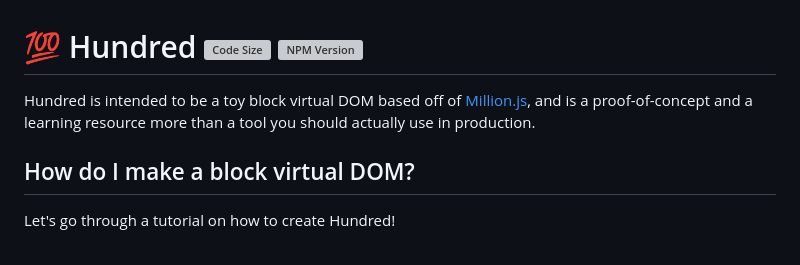
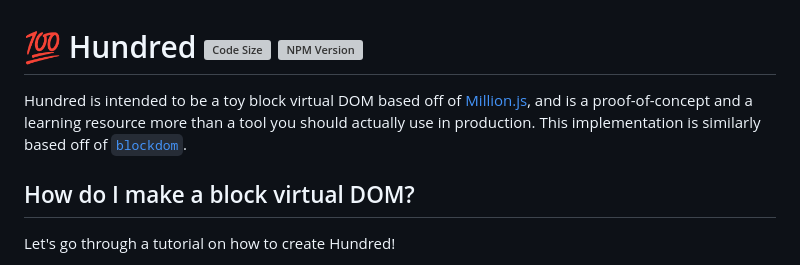
Before and after one commit to aidenybai/hundred, a Markdown page: README.md, the part around the change. GitHub-like rendering; grey boxes are pictures that could not be loaded.

```diff
--- a/README.md
+++ b/README.md
@@ -1,6 +1,6 @@
 # 💯 Hundred <img src="https://badgen.net/badgesize/brotli/https/unpkg.com/hundred?color=000000&labelColor=00000&label=bundle%20size" alt="Code Size" /> <a href="https://www.npmjs.com/package/hundred" target="_blank"><img src="https://img.shields.io/npm/v/hundred?style=flat&colorA=000000&colorB=000000" alt="NPM Version" /></a>
 
-Hundred is intended to be a toy block virtual DOM based off of [Million.js](https://github.com/aidenybai/million), and is a proof-of-concept and a learning resource more than a tool you should actually use in production.
+Hundred is intended to be a toy block virtual DOM based off of [Million.js](https://github.com/aidenybai/million), and is a proof-of-concept and a learning resource more than a tool you should actually use in production. This implementation is similarly based off of [`blockdom`](https://github.com/ged-odoo/blockdom).
 
 ## How do I make a block virtual DOM?
 
```
